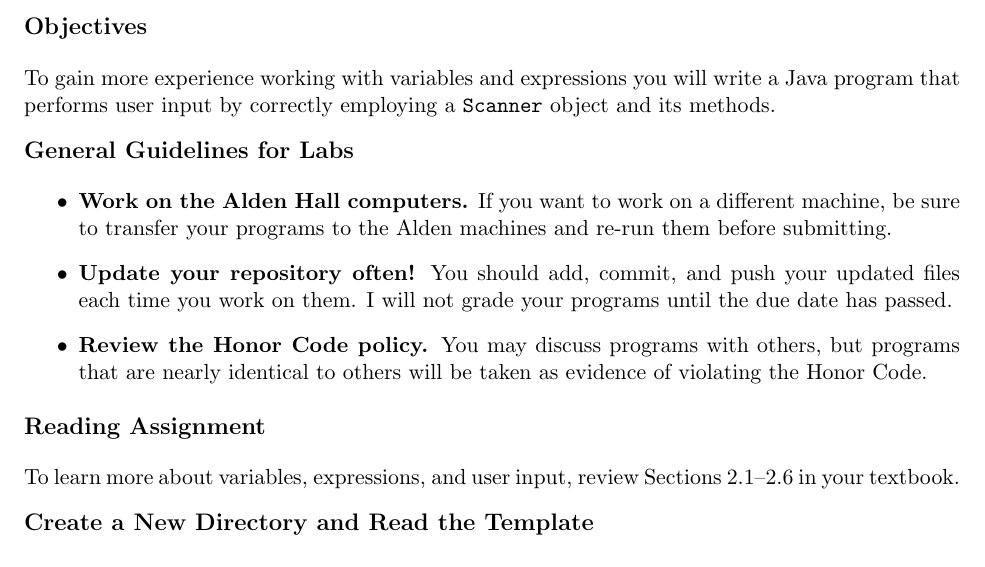
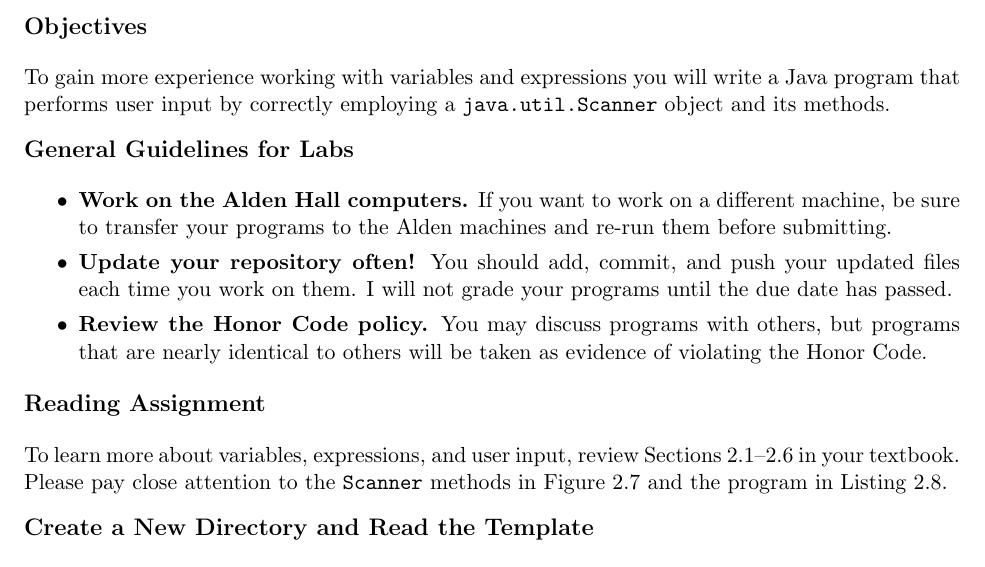
Before and after one commit to gkapfham/cs111F2015, a LaTeX document (labs/lab3/cs111F2015_lab03.tex): part of page 1 of 3, cut so that both start at the same text. Compiled offline with pdfLaTeX.

Commit message:
Adjusting phrasing and spacing on the first page of the cs111F2015_lab03 assignment.

```diff
--- a/labs/lab3/cs111F2015_lab03.tex
+++ b/labs/lab3/cs111F2015_lab03.tex
@@ -6,11 +6,12 @@
 \subsection*{Objectives}
 
 To gain more experience working with variables and expressions you will write a Java program that performs user input by
-correctly employing a {\tt Scanner} object and its methods.
+correctly employing a {\tt java.util.Scanner} object and its methods.
 
 \vspace{-0.15in}
 \subsection*{General Guidelines for Labs}
 \begin{itemize}
+\itemsep -.25pt
 \item
 {\bf Work on the Alden Hall computers.} If you want to work on a different
 machine, be sure to transfer your programs to the Alden
@@ -28,7 +29,8 @@ to others will be taken as evidence of violating the Honor Code.
 \vspace{-0.25in}
 \subsection*{Reading Assignment}
 
-To learn more about variables, expressions, and user input, review Sections 2.1--2.6 in your textbook.
+To learn more about variables, expressions, and user input, review Sections 2.1--2.6 in your textbook. Please pay
+close attention to the {\tt Scanner} methods in Figure 2.7 and the program in Listing 2.8.
 
 \vspace{-0.15in}
 \subsection*{Create a New Directory and Read the Template}
```
